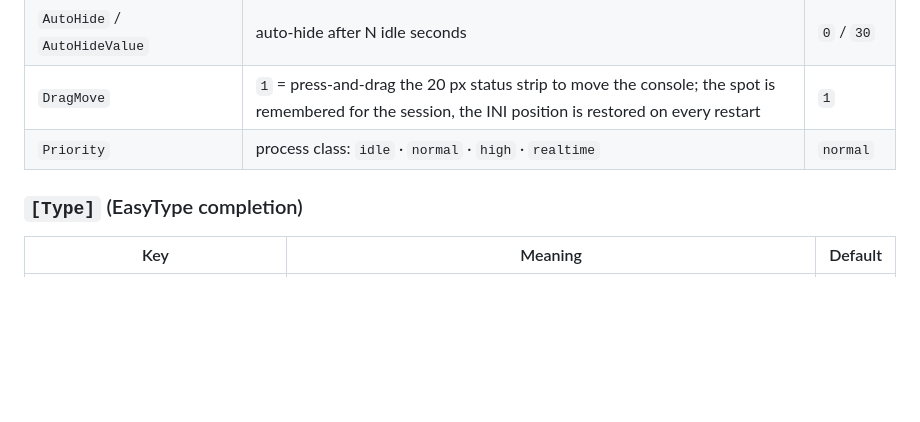
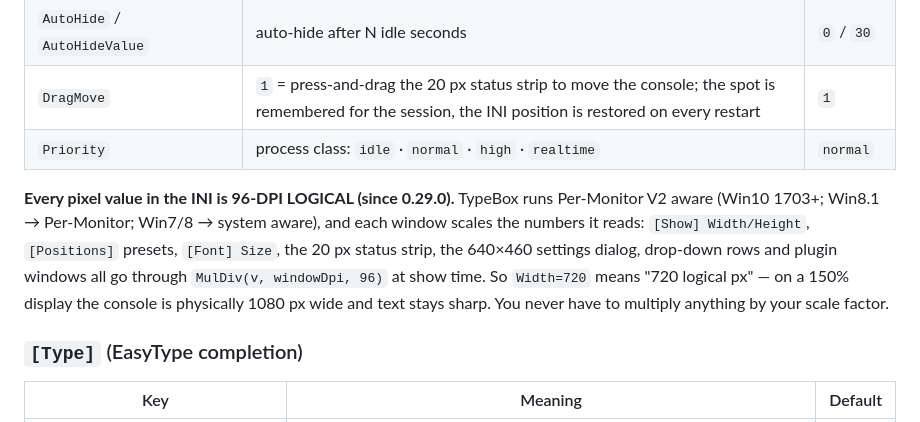
Before and after one commit to shevchukdp/TypeBox, a Markdown page: docs/CONFIG.md, the part around the change. Rendered like a GitHub page; blank space fills up the shorter version.

```diff
--- a/docs/CONFIG.md
+++ b/docs/CONFIG.md
@@ -195,6 +195,14 @@ startup logs `local config: on (TypeBox.local.ini)`. Note: plugins read
 | `AutoHide` / `AutoHideValue` | auto-hide after N idle seconds | `0` / `30` |
 | `DragMove` | `1` = press-and-drag the 20 px status strip to move the console; the spot is remembered for the session, the INI position is restored on every restart | `1` |
 | `Priority` | process class: `idle` · `normal` · `high` · `realtime` | `normal` |
+
+**Every pixel value in the INI is 96-DPI LOGICAL (since 0.29.0).** TypeBox runs
+Per-Monitor V2 aware (Win10 1703+; Win8.1 → Per-Monitor; Win7/8 → system aware), and each
+window scales the numbers it reads: `[Show] Width/Height`, `[Positions]` presets,
+`[Font] Size`, the 20 px status strip, the 640×460 settings dialog, drop-down rows and
+plugin windows all go through `MulDiv(v, windowDpi, 96)` at show time. So `Width=720`
+means "720 logical px" — on a 150% display the console is physically 1080 px wide and
+text stays sharp. You never have to multiply anything by your scale factor.
 
 ### `[Type]` (EasyType completion)
 | Key | Meaning | Default |
```
Also changed, not shown: CHANGELOG.md (+32 -0 lines), README.md (+15 -2 lines), docs/screenshots/console-dpi.png (added), 5 other files.
